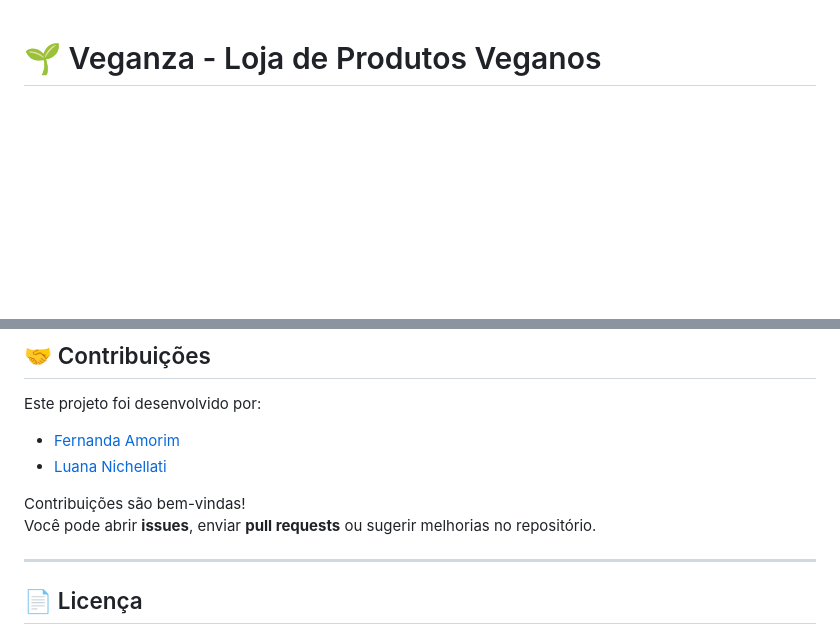
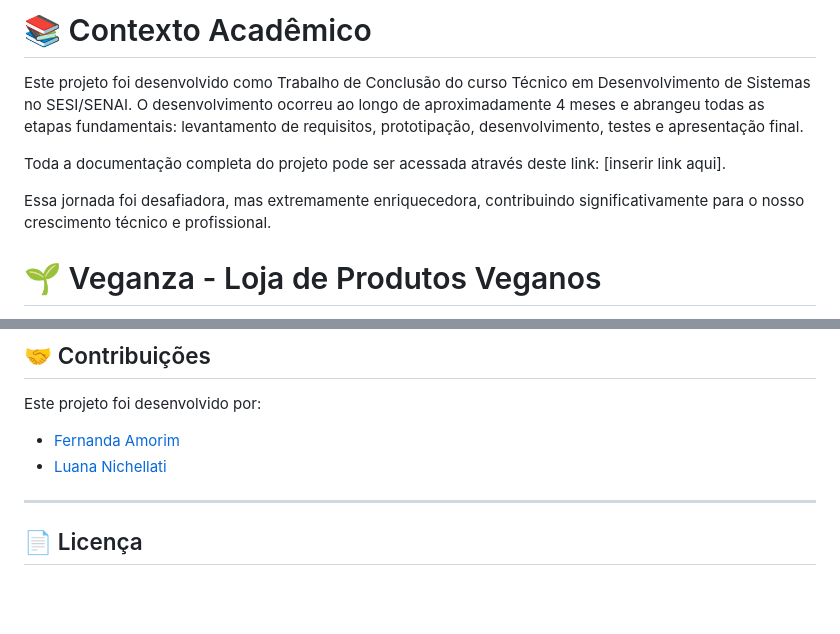
Before and after one commit to fernanda310/Veganza, a Markdown page: README.md, 2 parts joined by grey strips. Rendered like a GitHub page; blank space fills up the shorter version.

```diff
--- a/README.md
+++ b/README.md
@@ -1,3 +1,12 @@
+# 📚 Contexto Acadêmico
+Este projeto foi desenvolvido como Trabalho de Conclusão do curso Técnico em Desenvolvimento de Sistemas no SESI/SENAI. O desenvolvimento ocorreu ao longo de aproximadamente 4 meses e abrangeu todas as etapas fundamentais: levantamento de requisitos, prototipação, desenvolvimento, testes e apresentação final.
+
+Toda a documentação completa do projeto pode ser acessada através deste link: [inserir link aqui].
+
+Essa jornada foi desafiadora, mas extremamente enriquecedora, contribuindo significativamente para o nosso crescimento técnico e profissional.
+
+
+
 # 🌱 Veganza - Loja de Produtos Veganos
 
 **Veganza** é um e-commerce voltado exclusivamente à comercialização de produtos alimentícios 100% veganos. Este projeto visa oferecer uma experiência de compra ética, acessível e sustentável, atendendo consumidores conscientes e preocupados com o bem-estar animal e o meio ambiente.
@@ -120,10 +129,6 @@ Este projeto foi desenvolvido por:
 
 - [Fernanda Amorim](https://github.com/fernanda310)
 - [Luana Nichellati](https://github.com/luanaNichelatti)
-
-Contribuições são bem-vindas!
-Você pode abrir **issues**, enviar **pull requests** ou sugerir melhorias no repositório.
-
 ---
 
 ## 📄 Licença
```
